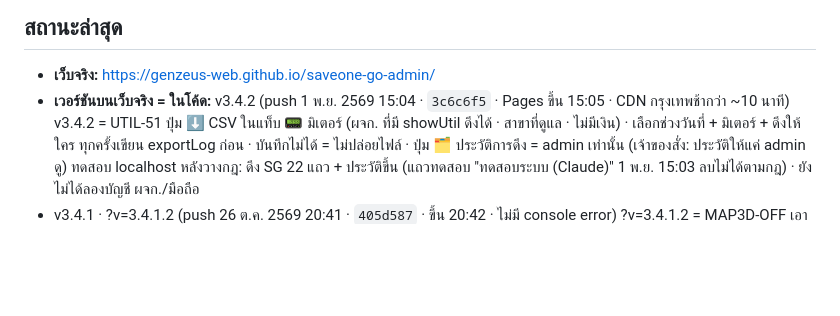
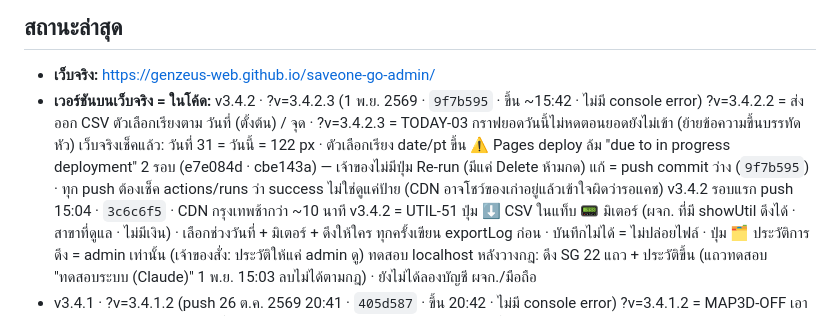
Before and after one commit to GenZeus-web/saveone-go-admin, a Markdown page: CLAUDE.md, the part around the change. Rendered like a GitHub page; blank space fills up the shorter version.

Commit message:
Status: v3.4.2.3 live + Pages deploy-stuck note (docs)
Co-Authored-By: Claude Opus 5.5 <noreply@anthropic.com>

```diff
--- a/CLAUDE.md
+++ b/CLAUDE.md
@@ -145,7 +145,12 @@ CSS: `night.css` ต้องหลัง `screens.css` · `responsive.css` ต
 <!-- ส่วนที่เหลือปล่อยให้ git log เล่าเอง -->
 
 - **เว็บจริง:** https://genzeus-web.github.io/saveone-go-admin/
-- **เวอร์ชันบนเว็บจริง = ในโค้ด:** v3.4.2 (push 1 พ.ย. 2569 15:04 · `3c6c6f5` · Pages ขึ้น 15:05 · CDN กรุงเทพช้ากว่า ~10 นาที)
+- **เวอร์ชันบนเว็บจริง = ในโค้ด:** v3.4.2 · ?v=3.4.2.3 (1 พ.ย. 2569 · `9f7b595` · ขึ้น ~15:42 · ไม่มี console error)
+  ?v=3.4.2.2 = ส่งออก CSV ตัวเลือกเรียงตาม วันที่ (ตั้งต้น) / จุด · ?v=3.4.2.3 = TODAY-03 กราฟยอดวันนี้ไม่หดตอนยอดยังไม่เข้า (ย้ายข้อความขึ้นบรรทัดหัว)
+    เว็บจริงเช็คแล้ว: วันที่ 31 = วันนี้ = 122 px · ตัวเลือกเรียง date/pt ขึ้น
+  ⚠️ Pages deploy ล้ม "due to in progress deployment" 2 รอบ (e7e084d · cbe143a) — เจ้าของไม่มีปุ่ม Re-run (มีแค่ Delete ห้ามกด)
+    แก้ = push commit ว่าง (`9f7b595`) · ทุก push ต้องเช็ค actions/runs ว่า success ไม่ใช่ดูแค่ป้าย (CDN อาจโชว์ของเก่าอยู่แล้วเข้าใจผิดว่ารอแคช)
+  v3.4.2 รอบแรก push 15:04 · `3c6c6f5` · CDN กรุงเทพช้ากว่า ~10 นาที
   v3.4.2 = UTIL-51 ปุ่ม ⬇️ CSV ในแท็บ 📟 มิเตอร์ (ผจก. ที่มี showUtil ดึงได้ · สาขาที่ดูแล · ไม่มีเงิน) · เลือกช่วงวันที่ + มิเตอร์ + ดึงให้ใคร
     ทุกครั้งเขียน exportLog ก่อน · บันทึกไม่ได้ = ไม่ปล่อยไฟล์ · ปุ่ม 🗂 ประวัติการดึง = admin เท่านั้น (เจ้าของสั่ง: ประวัติให้แค่ admin ดู)
     ทดสอบ localhost หลังวางกฎ: ดึง SG 22 แถว + ประวัติขึ้น (แถวทดสอบ "ทดสอบระบบ (Claude)" 1 พ.ย. 15:03 ลบไม่ได้ตามกฎ) · ยังไม่ได้ลองบัญชี ผจก./มือถือ
```
